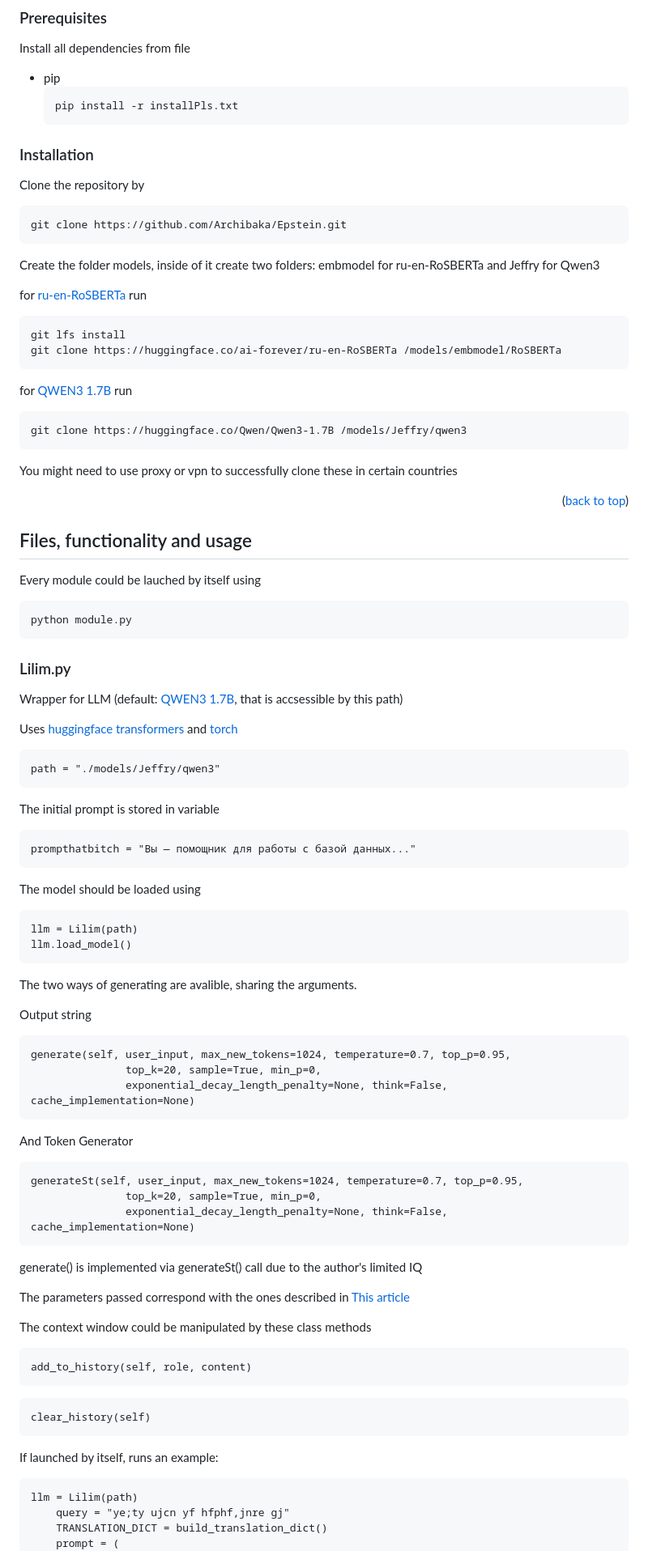
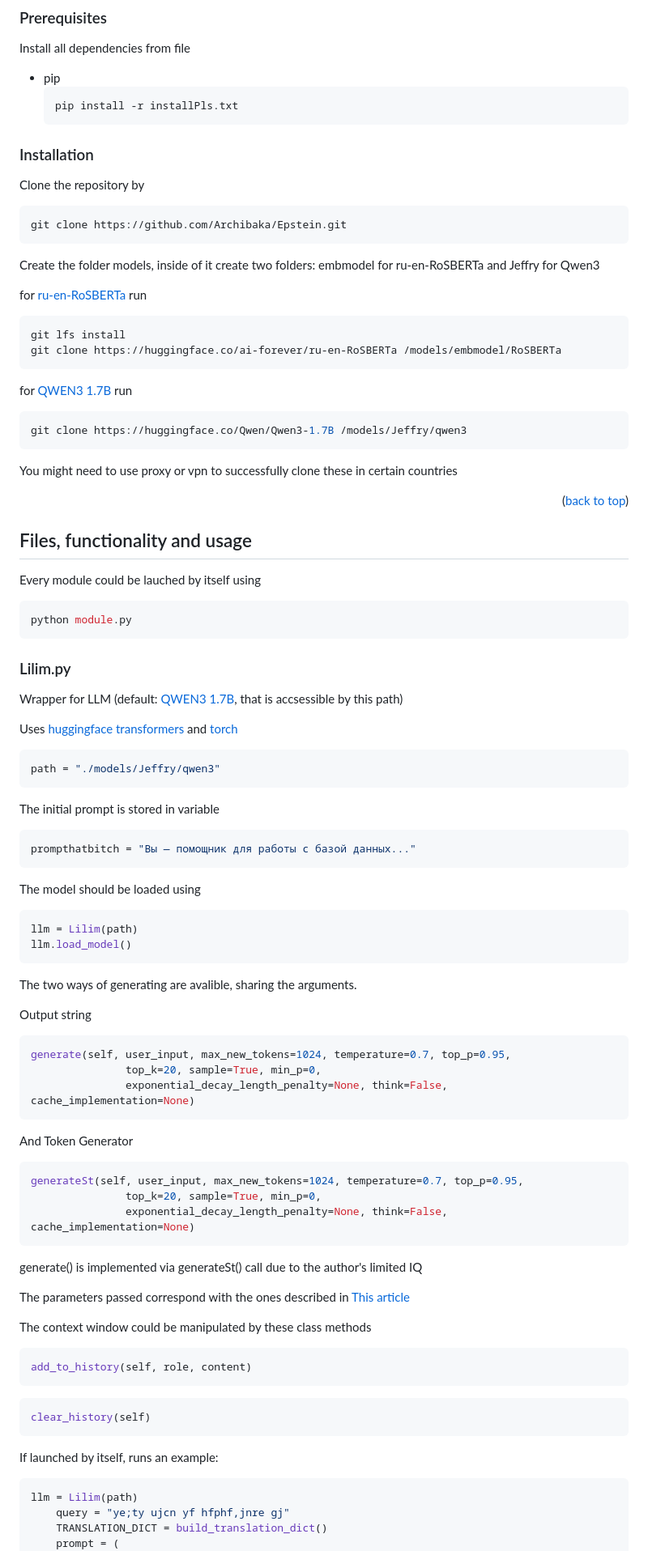
Before and after one commit to Archibaka/Epstein, a Markdown page: README.md, the part around one of its changes. Shown at 81% size. GitHub-like rendering.

````diff
--- a/README.md
+++ b/README.md
@@ -86,13 +86,13 @@
 
 Install all dependencies from file
 * pip
-  ```
+  ```bash
   pip install -r installPls.txt
   ```
 
 ### Installation
   Clone the repository by
-  ```
+  ```bash
   git clone https://github.com/Archibaka/Epstein.git
   ```
   Create the folder models, inside of it create two folders:
@@ -101,14 +101,14 @@ Install all dependencies from file
   Jeffry for Qwen3
 
   for <a href=https://huggingface.co/ai-forever/ru-en-RoSBERTa/tree/main> ru-en-RoSBERTa </a>  run
-  ```
+  ```bash
   git lfs install
   git clone https://huggingface.co/ai-forever/ru-en-RoSBERTa /models/embmodel/RoSBERTa
   ```
 
 
   for <a href=https://huggingface.co/Qwen/Qwen3-1.7B>QWEN3 1.7B</a> run
-  ```
+  ```bash
   git clone https://huggingface.co/Qwen/Qwen3-1.7B /models/Jeffry/qwen3
   ```
 
@@ -119,7 +119,7 @@ Install all dependencies from file
 ## Files, functionality and usage <a id="usage"></a>
 
 Every module could be lauched by itself using
-```
+```bash
 python module.py
 ```
 
@@ -127,15 +127,15 @@ python module.py
 Wrapper for LLM (default: <a href=https://huggingface.co/Qwen/Qwen3-1.7B>QWEN3 1.7B</a>, that is accsessible by this path)
 
   Uses <a href="https://huggingface.co/docs/transformers/en/index">huggingface transformers </a> and <a href=https://pytorch.org>torch</a>
-  ```
+  ```python
   path = "./models/Jeffry/qwen3"
   ```
 The initial prompt is stored in variable
-  ```
+  ```python
   prompthatbitch = "Вы — помощник для работы с базой данных..."
   ```
 The model should be loaded using
-  ```
+  ```python
   llm = Lilim(path)
   llm.load_model()
   ```
@@ -143,13 +143,13 @@ The two ways of generating are avalible, sharing the arguments.
 
 Output string
 
-  ```
+  ```python
   generate(self, user_input, max_new_tokens=1024, temperature=0.7, top_p=0.95,
                  top_k=20, sample=True, min_p=0,
                  exponential_decay_length_penalty=None, think=False, cache_implementation=None)
   ```
 And Token Generator
-  ```
+  ```python
   generateSt(self, user_input, max_new_tokens=1024, temperature=0.7, top_p=0.95,
                  top_k=20, sample=True, min_p=0,
                  exponential_decay_length_penalty=None, think=False, cache_implementation=None)
@@ -160,15 +160,15 @@ generate() is implemented via generateSt() call due to the author's limited IQ
 The parameters passed correspond with the ones described in <a href = "https://huggingface.co/docs/transformers/en/main_classes/text_generation"> This article </a>
 
 The context window could be manipulated by these class methods
-```
+```python
 add_to_history(self, role, content)
 ```
-```
+```python
 clear_history(self)
 ```
 
 If launched by itself, runs an example:
-```
+```python
 llm = Lilim(path)
     query = "ye;ty ujcn yf hfphf,jnre gj"
     TRANSLATION_DICT = build_translation_dict()
````
Also changed, not shown: other parts of README.md (+10 -10 lines).
